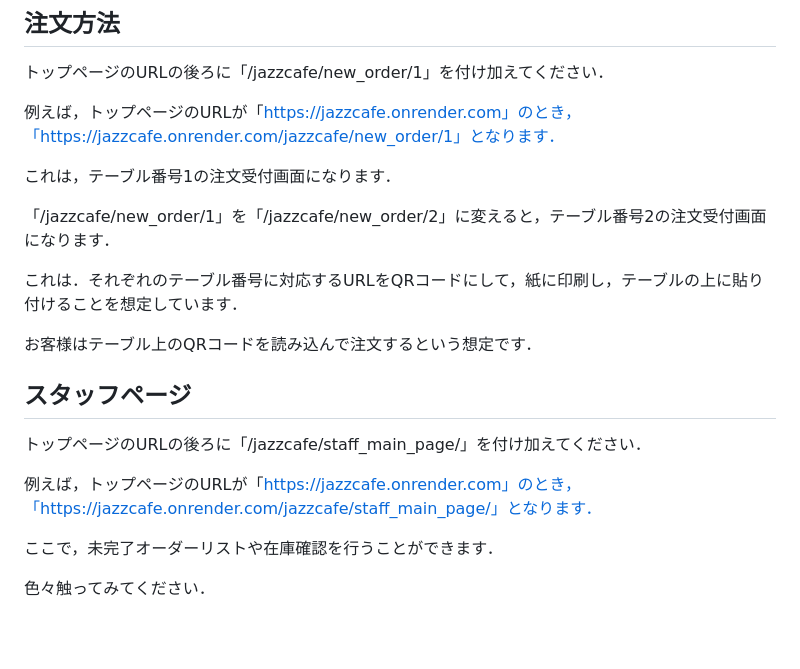
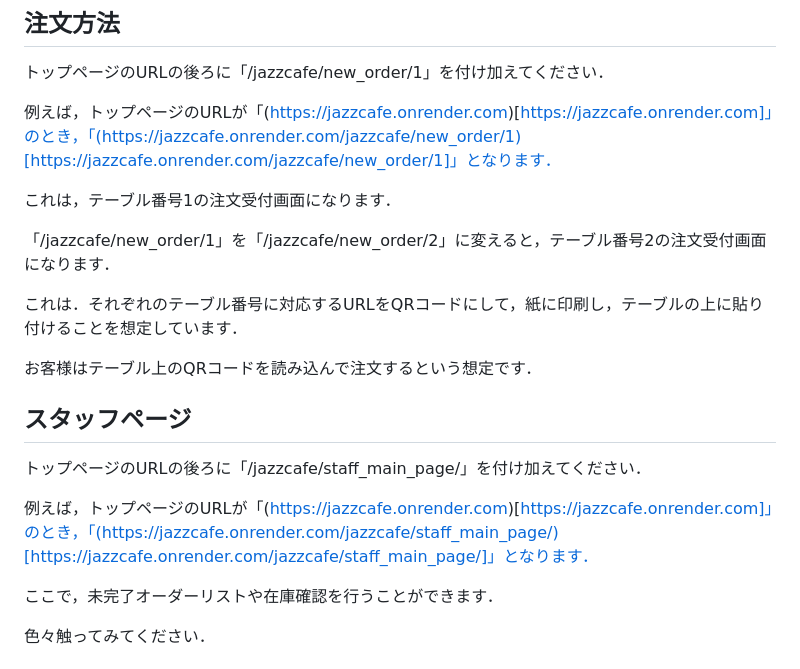
Before and after one commit to t19cs008/jazzcafe, a Markdown page: README.md, the part around the change. Drawn GitHub-style; blank space fills up the shorter version.

Commit message:
Update README.md (#5)

```diff
--- a/README.md
+++ b/README.md
@@ -69,7 +69,7 @@ jazzcafeのサイトにアクセスします．
 
 トップページのURLの後ろに「/jazzcafe/new_order/1」を付け加えてください．
 
-例えば，トップページのURLが「https://jazzcafe.onrender.com」のとき，「https://jazzcafe.onrender.com/jazzcafe/new_order/1」となります．
+例えば，トップページのURLが「(https://jazzcafe.onrender.com)[https://jazzcafe.onrender.com]」のとき，「(https://jazzcafe.onrender.com/jazzcafe/new_order/1)[https://jazzcafe.onrender.com/jazzcafe/new_order/1]」となります．
 
 これは，テーブル番号1の注文受付画面になります．
 
@@ -83,7 +83,7 @@ jazzcafeのサイトにアクセスします．
 
 トップページのURLの後ろに「/jazzcafe/staff_main_page/」を付け加えてください．
 
-例えば，トップページのURLが「https://jazzcafe.onrender.com」のとき，「https://jazzcafe.onrender.com/jazzcafe/staff_main_page/」となります．
+例えば，トップページのURLが「(https://jazzcafe.onrender.com)[https://jazzcafe.onrender.com]」のとき，「(https://jazzcafe.onrender.com/jazzcafe/staff_main_page/)[https://jazzcafe.onrender.com/jazzcafe/staff_main_page/]」となります．
 
 ここで，未完了オーダーリストや在庫確認を行うことができます．
 
```
